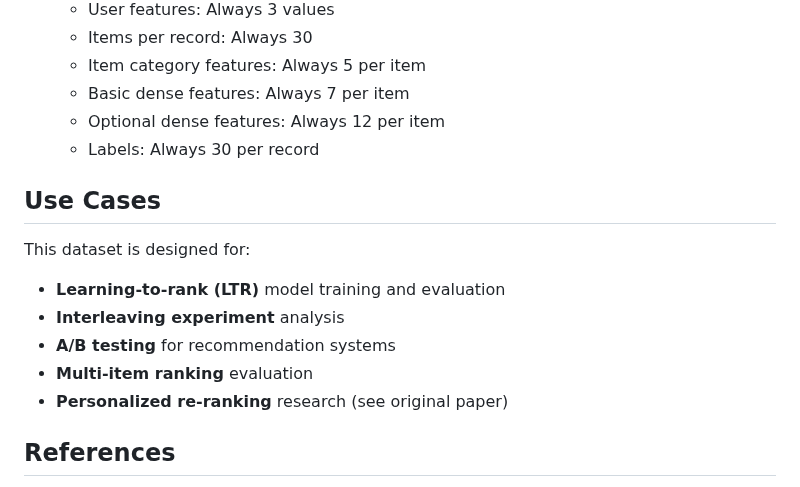
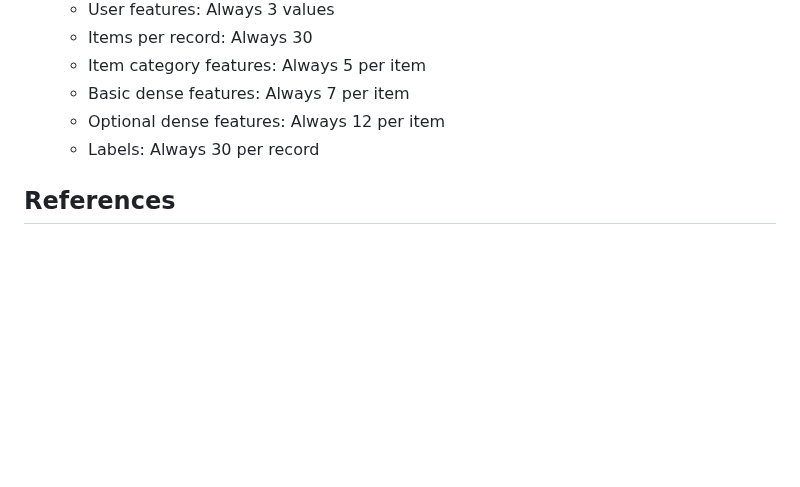
Before and after one commit to malicktb/interleaving-ab-testing, a Markdown page: DATASET_DESCRIPTION.md, the part around one of its changes. Rendered like a GitHub page; blank space fills up the shorter version.

Commit message:
1. Improved dataset description

```diff
--- a/DATASET_DESCRIPTION.md
+++ b/DATASET_DESCRIPTION.md
@@ -127,15 +127,6 @@ The dataset is stored in Parquet format for efficient access:
   - Optional dense features: Always 12 per item
   - Labels: Always 30 per record
 
-## Use Cases
-
-This dataset is designed for:
-- **Learning-to-rank (LTR)** model training and evaluation
-- **Interleaving experiment** analysis
-- **A/B testing** for recommendation systems
-- **Multi-item ranking** evaluation
-- **Personalized re-ranking** research (see original paper)
-
 ## References
 
 - **Original Paper:** Pei et al., "Personalized Re-ranking for Recommendation", RecSys 2019
```
Also changed, not shown: other parts of DATASET_DESCRIPTION.md (+1 -1 lines).
